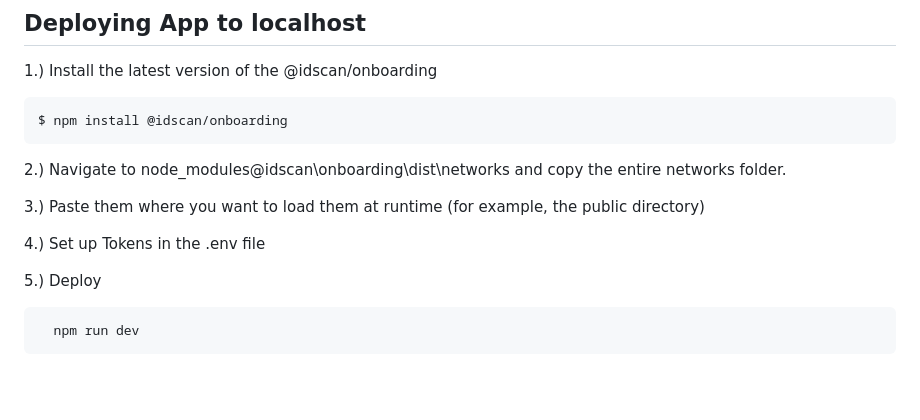
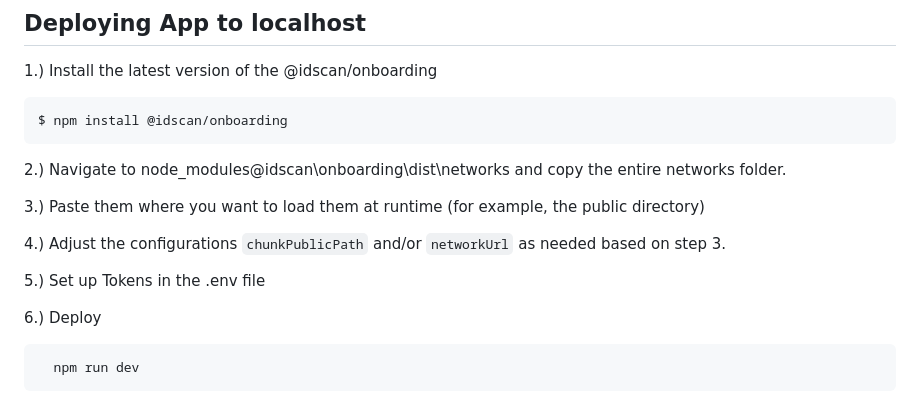
Before and after one commit to IDScanNet/DIVE-Online-Wrapper-Sample, a Markdown page: README.md, the part around the change. Drawn GitHub-style; blank space fills up the shorter version.

Commit message:
Revise README steps for configuration and deployment
Updated instructions for configuration and deployment.

````diff
--- a/README.md
+++ b/README.md
@@ -89,9 +89,11 @@ $ npm install @idscan/onboarding
 
 3.) Paste them where you want to load them at runtime (for example, the public directory)
 
-4.) Set up Tokens in the .env file
+4.) Adjust the configurations `chunkPublicPath` and/or `networkUrl` as needed based on step 3.
 
-5.) Deploy
+5.) Set up Tokens in the .env file
+
+6.) Deploy
 ```
   npm run dev
 ```
````
